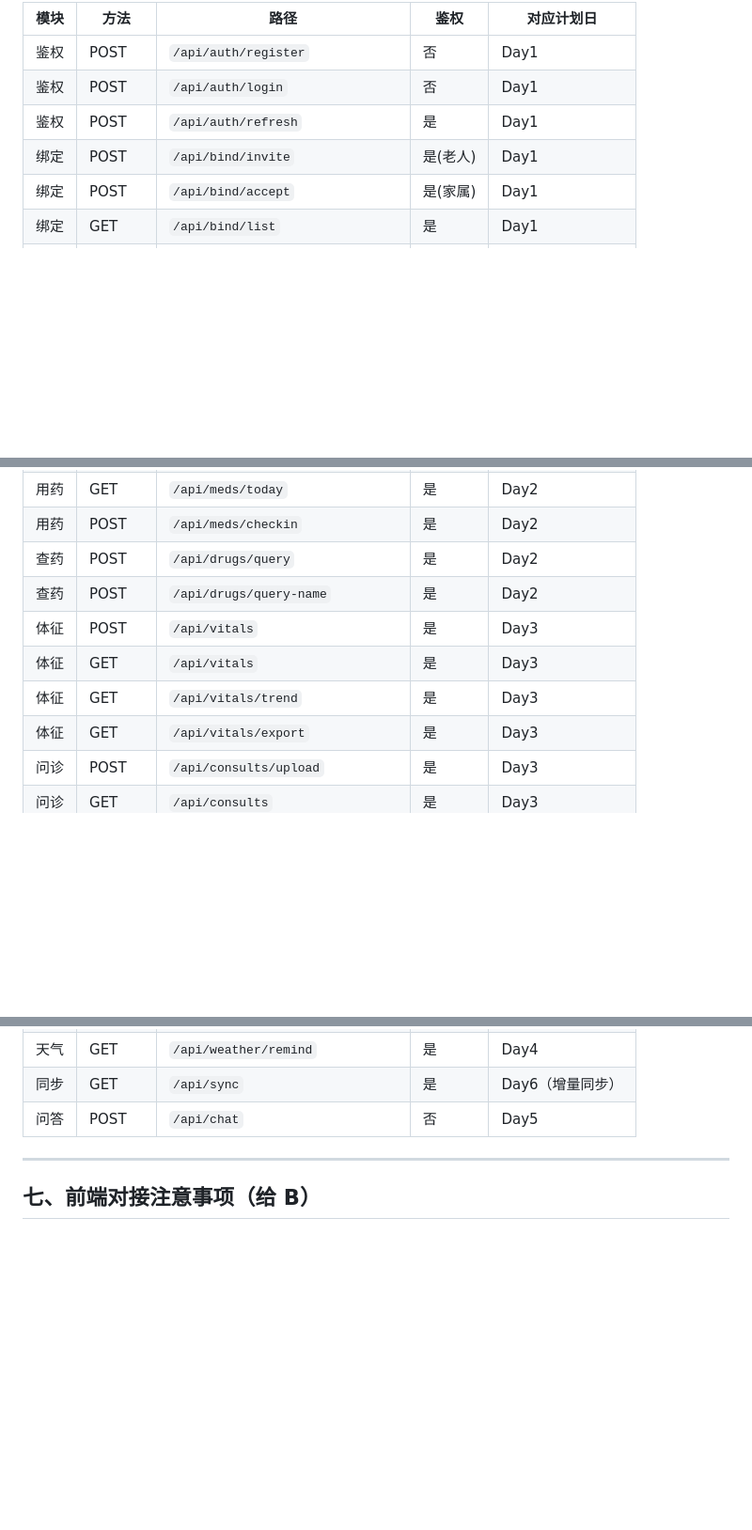
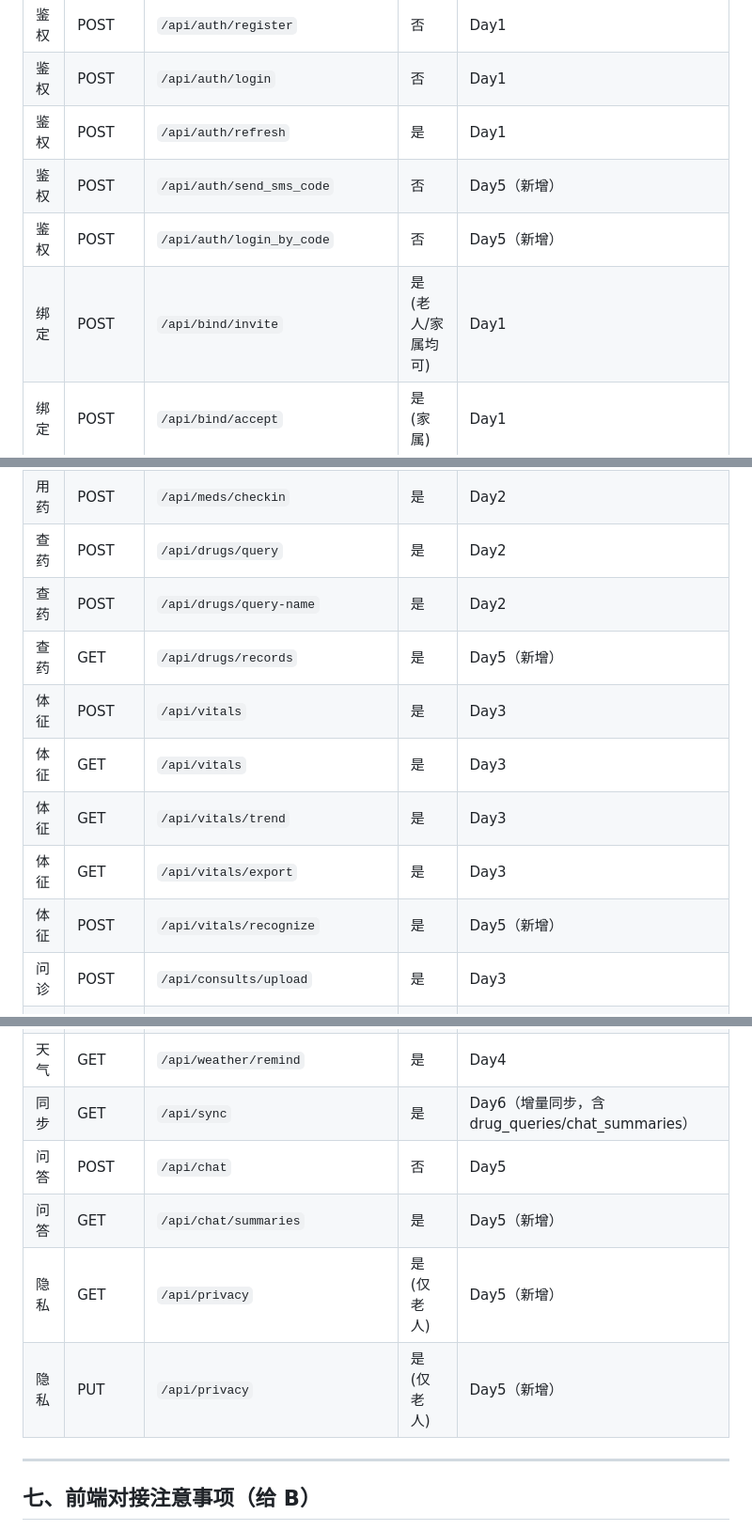
Before and after one commit to lwjkkk/elderly-ai-assistant, a Markdown page: docs/API接口文档.md, 3 parts joined by grey strips. Shown at 94% size. Drawn GitHub-style; blank space fills up the shorter version.

Commit message:
docs: v3.0同步联调后新增7个接口，接口总数29→36

```diff
--- a/docs/API接口文档.md
+++ b/docs/API接口文档.md
@@ -986,7 +986,9 @@ GET /api/sync?elder_id=1&since=2026-10-02T00:00:00
 | 鉴权 | POST | `/api/auth/register` | 否 | Day1 |
 | 鉴权 | POST | `/api/auth/login` | 否 | Day1 |
 | 鉴权 | POST | `/api/auth/refresh` | 是 | Day1 |
-| 绑定 | POST | `/api/bind/invite` | 是(老人) | Day1 |
+| 鉴权 | POST | `/api/auth/send_sms_code` | 否 | Day5（新增） |
+| 鉴权 | POST | `/api/auth/login_by_code` | 否 | Day5（新增） |
+| 绑定 | POST | `/api/bind/invite` | 是(老人/家属均可) | Day1 |
 | 绑定 | POST | `/api/bind/accept` | 是(家属) | Day1 |
 | 绑定 | GET | `/api/bind/list` | 是 | Day1 |
 | 用药 | POST | `/api/meds` | 是 | Day2 |
@@ -997,10 +999,12 @@ GET /api/sync?elder_id=1&since=2026-10-02T00:00:00
 | 用药 | POST | `/api/meds/checkin` | 是 | Day2 |
 | 查药 | POST | `/api/drugs/query` | 是 | Day2 |
 | 查药 | POST | `/api/drugs/query-name` | 是 | Day2 |
+| 查药 | GET | `/api/drugs/records` | 是 | Day5（新增） |
 | 体征 | POST | `/api/vitals` | 是 | Day3 |
 | 体征 | GET | `/api/vitals` | 是 | Day3 |
 | 体征 | GET | `/api/vitals/trend` | 是 | Day3 |
 | 体征 | GET | `/api/vitals/export` | 是 | Day3 |
+| 体征 | POST | `/api/vitals/recognize` | 是 | Day5（新增） |
 | 问诊 | POST | `/api/consults/upload` | 是 | Day3 |
 | 问诊 | GET | `/api/consults` | 是 | Day3 |
 | 问诊 | GET | `/api/consults/audio/{filename}` | 否 | Day3 |
@@ -1010,8 +1014,11 @@ GET /api/sync?elder_id=1&since=2026-10-02T00:00:00
 | 报告 | GET | `/api/reports` | 是 | Day4 |
 | 报告 | GET | `/api/reports/image/{filename}` | 否 | Day4 |
 | 天气 | GET | `/api/weather/remind` | 是 | Day4 |
-| 同步 | GET | `/api/sync` | 是 | Day6（增量同步） |
+| 同步 | GET | `/api/sync` | 是 | Day6（增量同步，含drug_queries/chat_summaries） |
 | 问答 | POST | `/api/chat` | 否 | Day5 |
+| 问答 | GET | `/api/chat/summaries` | 是 | Day5（新增） |
+| 隐私 | GET | `/api/privacy` | 是(仅老人) | Day5（新增） |
+| 隐私 | PUT | `/api/privacy` | 是(仅老人) | Day5（新增） |
 
 ---
 
```
Also changed, not shown: other parts of docs/API接口文档.md (+1 -0 lines).
